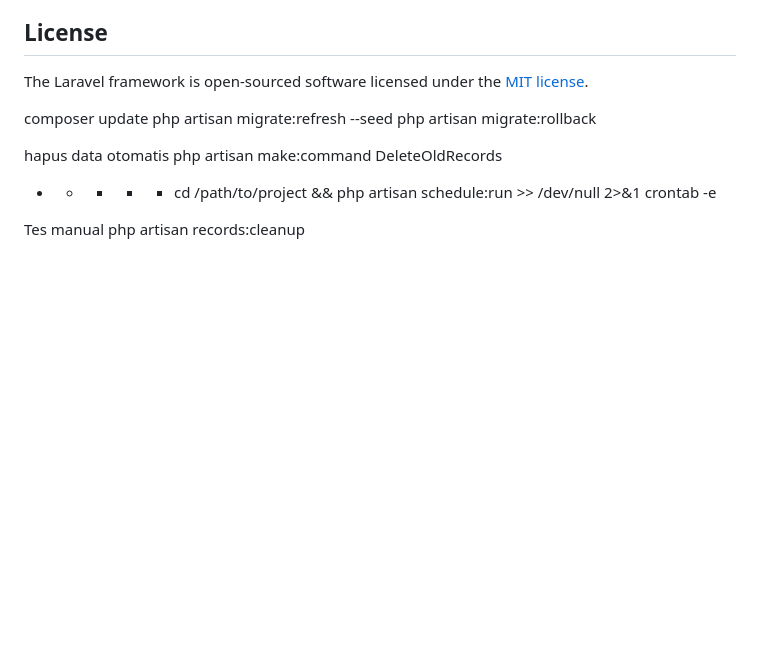
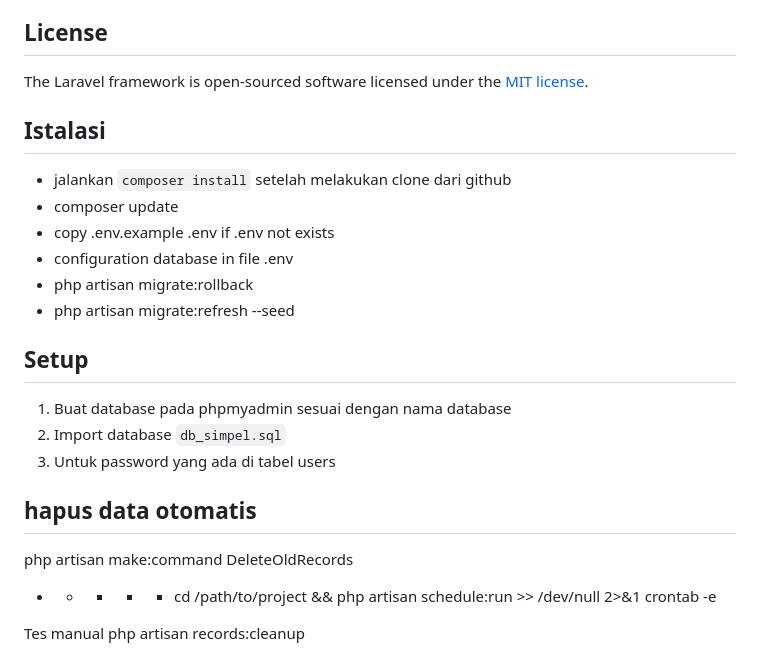
Before and after one commit to CaturSugi/simpel_unisa, a Markdown page: README.md, the part around the change. Rendered like a GitHub page; blank space fills up the shorter version.

```diff
--- a/README.md
+++ b/README.md
@@ -65,12 +65,22 @@ If you discover a security vulnerability within Laravel, please send an e-mail t
 
 The Laravel framework is open-sourced software licensed under the [MIT license](https://opensource.org/licenses/MIT).
 
-composer update
-php artisan migrate:refresh --seed
-php artisan migrate:rollback
+## Istalasi
+- jalankan `composer install` setelah melakukan clone dari github
+- composer update
+- copy .env.example .env if .env not exists
+- configuration database in file .env
+- php artisan migrate:rollback
+- php artisan migrate:refresh --seed
+
+## Setup
+
+1. Buat database pada phpmyadmin sesuai dengan nama database
+2. Import database `db_simpel.sql`
+3. Untuk password yang ada di tabel users
 
 
-hapus data otomatis
+## hapus data otomatis
 php artisan make:command DeleteOldRecords
 * * * * * cd /path/to/project && php artisan schedule:run >> /dev/null 2>&1
 crontab -e
```
